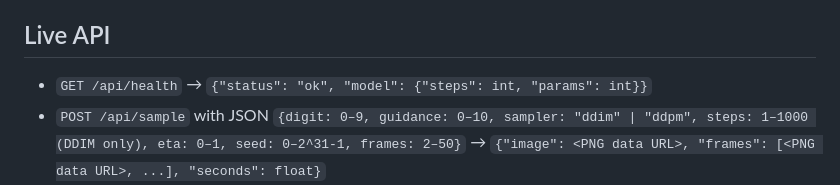
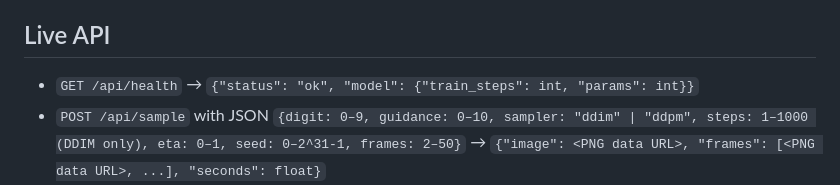
Before and after one commit to dpologdvinity/diffusion-from-scratch, a Markdown page: design/frontend.md, the part around the change. Drawn GitHub-style.

Commit message:
docs: match the health payload field name in the frontend design

```diff
--- a/design/frontend.md
+++ b/design/frontend.md
@@ -38,7 +38,7 @@ Size target: well under 1 MB total (28×28 grayscale PNGs compress to a few hund
 
 ## Live API
 
-- `GET /api/health` → `{"status": "ok", "model": {"steps": int, "params": int}}`
+- `GET /api/health` → `{"status": "ok", "model": {"train_steps": int, "params": int}}`
 - `POST /api/sample` with JSON `{digit: 0–9, guidance: 0–10, sampler: "ddim" | "ddpm", steps: 1–1000 (DDIM only), eta: 0–1, seed: 0–2^31-1, frames: 2–50}` → `{"image": <PNG data URL>, "frames": [<PNG data URL>, ...], "seconds": float}`
 - Validation via Pydantic models; out-of-range values return 422 with field errors, which the UI shows inline.
 - A lock serializes sampling so concurrent requests queue instead of multiplying CPU use.
```
